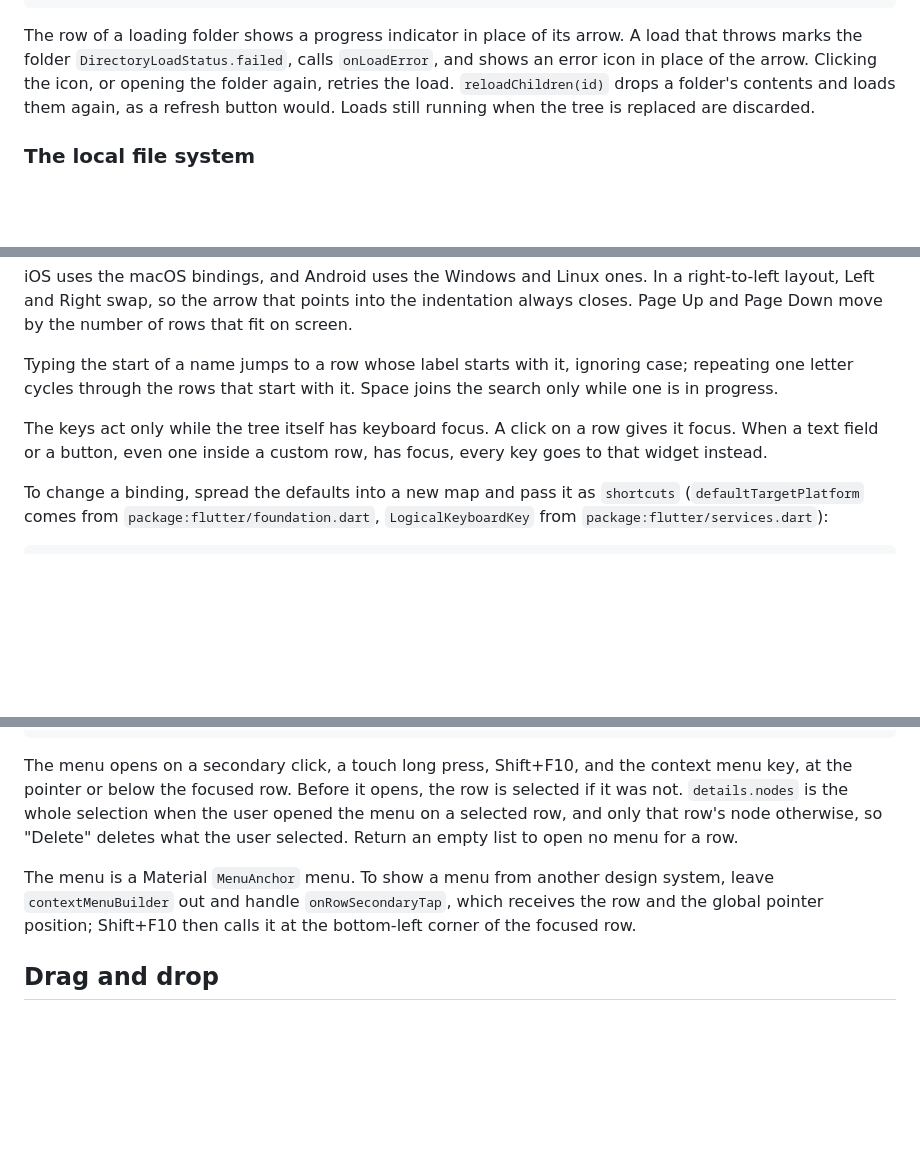
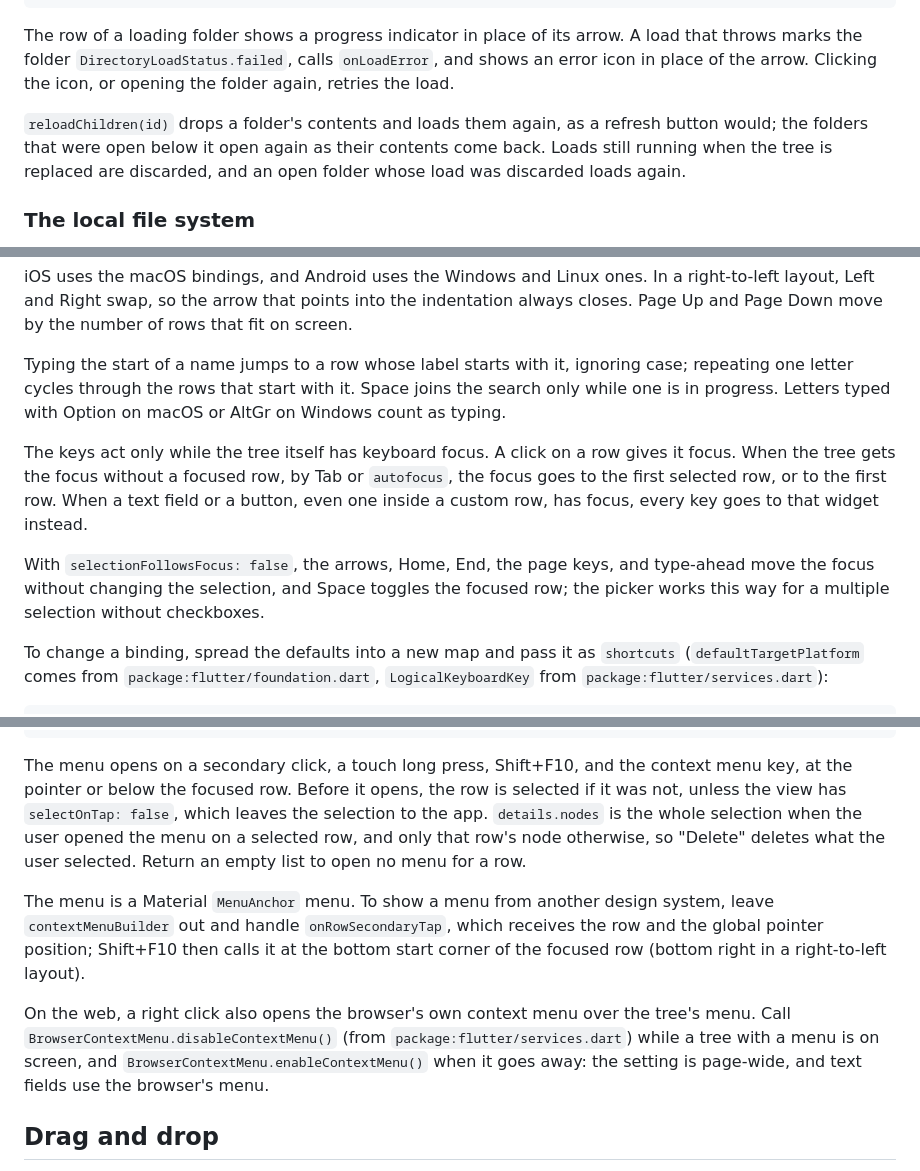
Before and after one commit to omar-hanafy/flutter_directory_tree, a Markdown page: README.md, 3 parts joined by grey strips. Rendered like a GitHub page; blank space fills up the shorter version.

Commit message:
docs(readme): describe refresh, tab-in focus, selectionFollowsFocus, and the web menu

```diff
--- a/README.md
+++ b/README.md
@@ -316,9 +316,12 @@ print(controller.rows.map((row) => row.label)); // (bucket, photos, notes.txt)
 The row of a loading folder shows a progress indicator in place of its
 arrow. A load that throws marks the folder `DirectoryLoadStatus.failed`,
 calls `onLoadError`, and shows an error icon in place of the arrow.
-Clicking the icon, or opening the folder again, retries the load. `reloadChildren(id)` drops a folder's contents and
-loads them again, as a refresh button would. Loads still running when the
-tree is replaced are discarded.
+Clicking the icon, or opening the folder again, retries the load.
+
+`reloadChildren(id)` drops a folder's contents and loads them again, as a
+refresh button would; the folders that were open below it open again as
+their contents come back. Loads still running when the tree is replaced
+are discarded, and an open folder whose load was discarded loads again.
 
 ### The local file system
 
@@ -381,11 +384,19 @@ number of rows that fit on screen.
 
 Typing the start of a name jumps to a row whose label starts with
 it, ignoring case; repeating one letter cycles through the rows that start
-with it. Space joins the search only while one is in progress.
+with it. Space joins the search only while one is in progress. Letters
+typed with Option on macOS or AltGr on Windows count as typing.
 
 The keys act only while the tree itself has keyboard focus. A click on a
-row gives it focus. When a text field or a button, even one inside a
-custom row, has focus, every key goes to that widget instead.
+row gives it focus. When the tree gets the focus without a focused row,
+by Tab or `autofocus`, the focus goes to the first selected row, or to the
+first row. When a text field or a button, even one inside a custom row,
+has focus, every key goes to that widget instead.
+
+With `selectionFollowsFocus: false`, the arrows, Home, End, the page keys,
+and type-ahead move the focus without changing the selection, and Space
+toggles the focused row; the picker works this way for a multiple
+selection without checkboxes.
 
 To change a binding, spread the defaults into a new map and pass it as
 `shortcuts` (`defaultTargetPlatform` comes from
@@ -461,16 +472,23 @@ final view = DirectoryTreeView(
 
 The menu opens on a secondary click, a touch long press, Shift+F10, and the
 context menu key, at the pointer or below the focused row. Before it
-opens, the row is selected if it was not. `details.nodes` is the whole
-selection when the user opened the menu on a selected row, and only that
-row's node otherwise, so "Delete" deletes what the user selected. Return
-an empty list to open no menu for a row.
+opens, the row is selected if it was not, unless the view has
+`selectOnTap: false`, which leaves the selection to the app.
+`details.nodes` is the whole selection when the user opened the menu on a
+selected row, and only that row's node otherwise, so "Delete" deletes what
+the user selected. Return an empty list to open no menu for a row.
 
 The menu is a Material `MenuAnchor` menu. To show a menu from another
 design system, leave `contextMenuBuilder` out and handle
 `onRowSecondaryTap`, which receives the row and the global pointer
-position; Shift+F10 then calls it at the bottom-left corner of the focused
-row.
+position; Shift+F10 then calls it at the bottom start corner of the
+focused row (bottom right in a right-to-left layout).
+
+On the web, a right click also opens the browser's own context menu over
+the tree's menu. Call `BrowserContextMenu.disableContextMenu()` (from
+`package:flutter/services.dart`) while a tree with a menu is on screen,
+and `BrowserContextMenu.enableContextMenu()` when it goes away: the
+setting is page-wide, and text fields use the browser's menu.
 
 ## Drag and drop
 
```
Also changed, not shown: other parts of README.md (+1 -1 lines).
